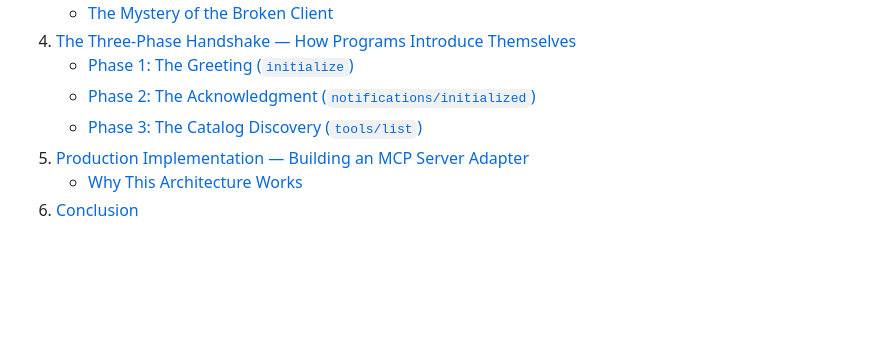
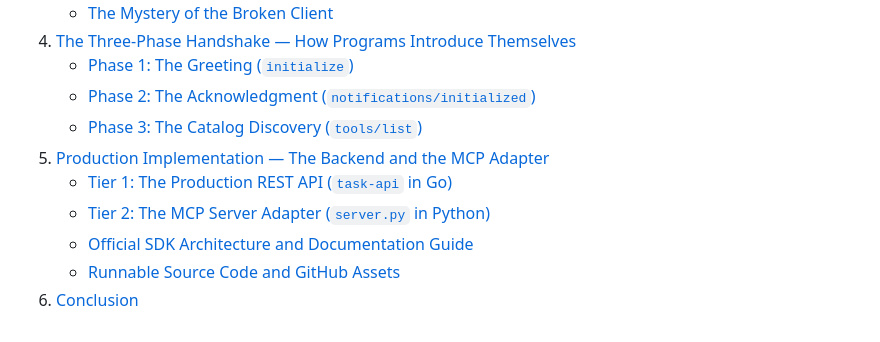
Before and after one commit to ashok-murugan/ashok-murugan-blogs, a Markdown page: mcp-part-1-the-first-handshake/TOC.md, the part around the change. GitHub-like rendering; blank space fills up the shorter version.

```diff
--- a/mcp-part-1-the-first-handshake/TOC.md
+++ b/mcp-part-1-the-first-handshake/TOC.md
@@ -8,6 +8,9 @@
    * [Phase 1: The Greeting (`initialize`)](#phase-1-the-greeting-initialize)
    * [Phase 2: The Acknowledgment (`notifications/initialized`)](#phase-2-the-acknowledgment-notificationsinitialized)
    * [Phase 3: The Catalog Discovery (`tools/list`)](#phase-3-the-catalog-discovery-toolslist)
-5. [Production Implementation — Building an MCP Server Adapter](#production-implementation--building-an-mcp-server-adapter)
-   * [Why This Architecture Works](#why-this-architecture-works)
+5. [Production Implementation — The Backend and the MCP Adapter](#production-implementation--the-backend-and-the-mcp-adapter)
+   * [Tier 1: The Production REST API (`task-api` in Go)](#tier-1-the-production-rest-api-task-api-in-go)
+   * [Tier 2: The MCP Server Adapter (`server.py` in Python)](#tier-2-the-mcp-server-adapter-serverpy-in-python)
+   * [Official SDK Architecture and Documentation Guide](#official-sdk-architecture-and-documentation-guide)
+   * [Runnable Source Code and GitHub Assets](#runnable-source-code-and-github-assets)
 6. [Conclusion](#conclusion)
```
Also changed, not shown: mcp-part-1-the-first-handshake/README.md (+55 -3 lines), mcp-part-1-the-first-handshake/assets/README.md (added, +125 -0 lines), mcp-part-1-the-first-handshake/assets/lld-architecture.png (added), 4 other files.
